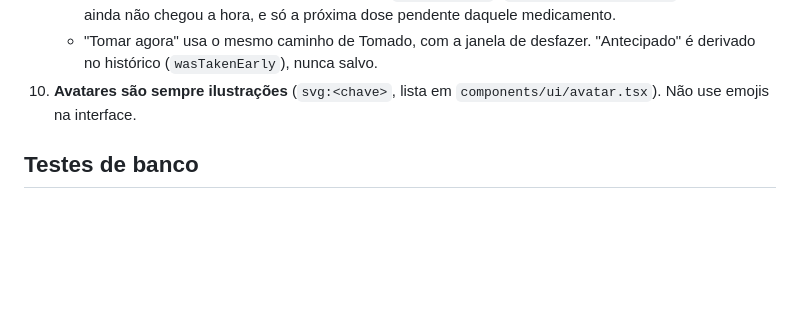
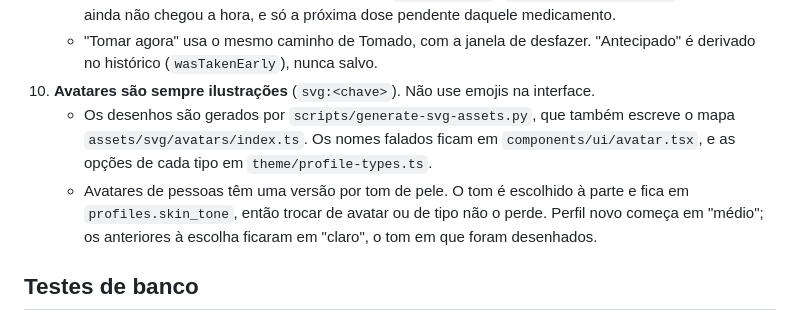
Before and after one commit to osamucadev/dose-care, a Markdown page: AGENTS.md, the part around the change. Drawn GitHub-style; blank space fills up the shorter version.

Commit message:
docs: document skin tones and the new avatars
Explains where avatar art, labels and options live now that the map is
generated, and records the skin tone as a profile field.

```diff
--- a/AGENTS.md
+++ b/AGENTS.md
@@ -88,7 +88,9 @@ theme/, constants/  tokens visuais e paleta
    - O app nunca liga essa opção sozinho nem sugere ligá-la.
    - A regra de quem pode ser antecipada fica em `canTakeEarly` (`domain/occurrences.ts`): mesmo dia, ainda não chegou a hora, e só a próxima dose pendente daquele medicamento.
    - "Tomar agora" usa o mesmo caminho de Tomado, com a janela de desfazer. "Antecipado" é derivado no histórico (`wasTakenEarly`), nunca salvo.
-10. **Avatares são sempre ilustrações** (`svg:<chave>`, lista em `components/ui/avatar.tsx`). Não use emojis na interface.
+10. **Avatares são sempre ilustrações** (`svg:<chave>`). Não use emojis na interface.
+    - Os desenhos são gerados por `scripts/generate-svg-assets.py`, que também escreve o mapa `assets/svg/avatars/index.ts`. Os nomes falados ficam em `components/ui/avatar.tsx`, e as opções de cada tipo em `theme/profile-types.ts`.
+    - Avatares de pessoas têm uma versão por tom de pele. O tom é escolhido à parte e fica em `profiles.skin_tone`, então trocar de avatar ou de tipo não o perde. Perfil novo começa em "médio"; os anteriores à escolha ficaram em "claro", o tom em que foram desenhados.
 
 ## Testes de banco
 
```
Also changed, not shown: CHANGELOG.md (+4 -0 lines), SPEC.md (+1 -0 lines).
